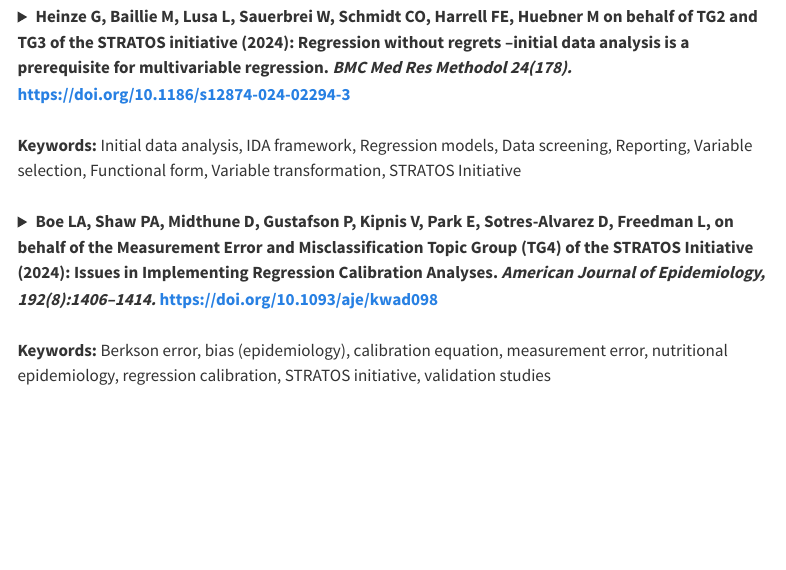
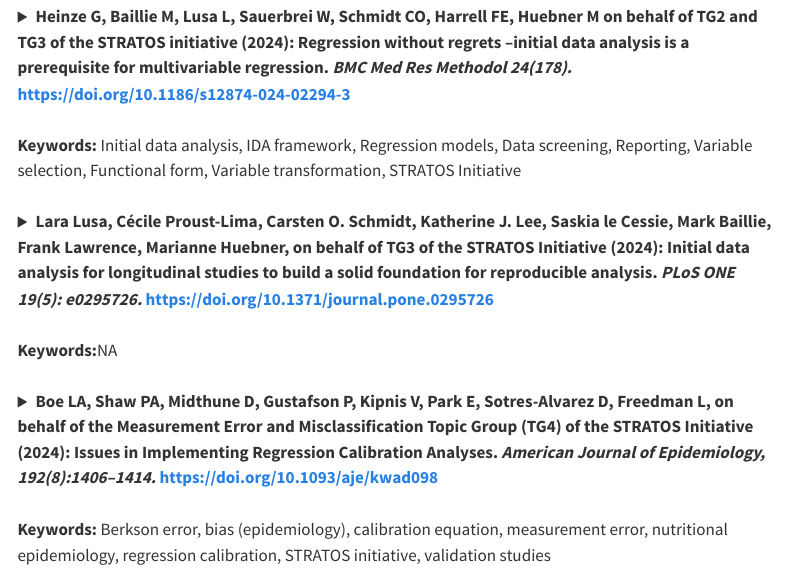
Before and after one commit to stratostedp/stratostedp.github.io, a Quarto document (content.qmd): the page in a window 1100 px wide, from 110 px down. Rendered offline with R 4.5, knitr and Pandoc in place of Quarto, with nearby package versions; menus at the side of the page are left out.

Commit message:
Added new publication

```diff
--- a/content.qmd
+++ b/content.qmd
@@ -17,3 +17,18 @@ Click on a publication to show details on data access.
   <a href="https://zenodo.org/records/7554815" target="_blank">Dataset 1</a>
   <br>
   The Bacteremia Dataset. Further information is found in the link.
+
+</details>
+
+<br>
+<!-- Publication 15 -->
+<details>
+  <summary><strong>Lara Lusa, Cécile Proust-Lima, Carsten O. Schmidt, Katherine J. Lee, Saskia le Cessie, Mark Baillie, Frank Lawrence, Marianne Huebner, on behalf of TG3 of the STRATOS Initiative (2024): Initial data analysis for longitudinal studies to build a solid foundation for reproducible analysis. <em>PLoS ONE 19(5): e0295726.</em> https://doi.org/10.1371/journal.pone.0295726 </strong>
+  <br><br>
+  <strong>Keywords:</strong>NA</summary>
+  <br>
+
+  <a href="https://journals.plos.org/plosone/article?id=10.1371/journal.pone.0295726#sec001" target="_blank">Publication Link</a>
+  <br><br>
+  <a href="https://share-eric.eu/data/data-access" target="_blank">Dataset</a>
+  <br>
```
Also changed, not shown: content.qmd (5 more changed lines).
